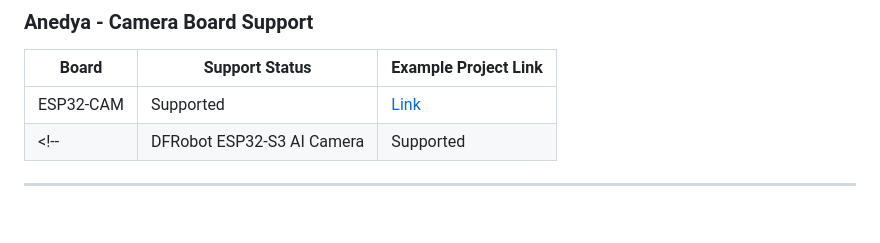
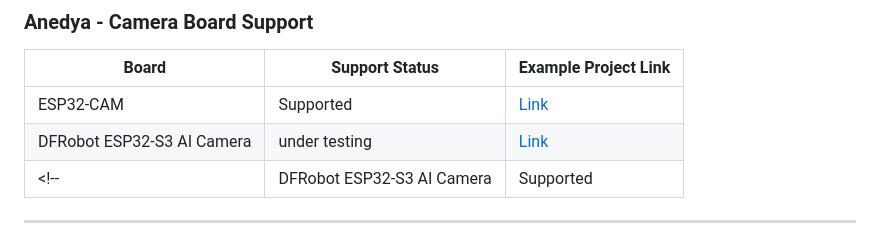
Before and after one commit to anedyaio/anedya-camera-livestream-example-esp32, a Markdown page: README.md, the part around the change. GitHub-like rendering; blank space fills up the shorter version.

Commit message:
docs: add DFRobot ESP32-S3 AI Camera to supported boards list in README

```diff
--- a/README.md
+++ b/README.md
@@ -25,6 +25,7 @@ Turn an ESP32-Camera board into a real-time camera livestream device with Anedya
 | Board | Support Status | Example Project Link |
 |---|---|--|
 | ESP32-CAM | Supported | [Link](./anedya-camera-livestream-example-esp32-cam/)|
+| DFRobot ESP32-S3 AI Camera  | under testing | [Link]()|
 <!-- | DFRobot ESP32-S3 AI Camera | Supported | -->
 
 ---
```
